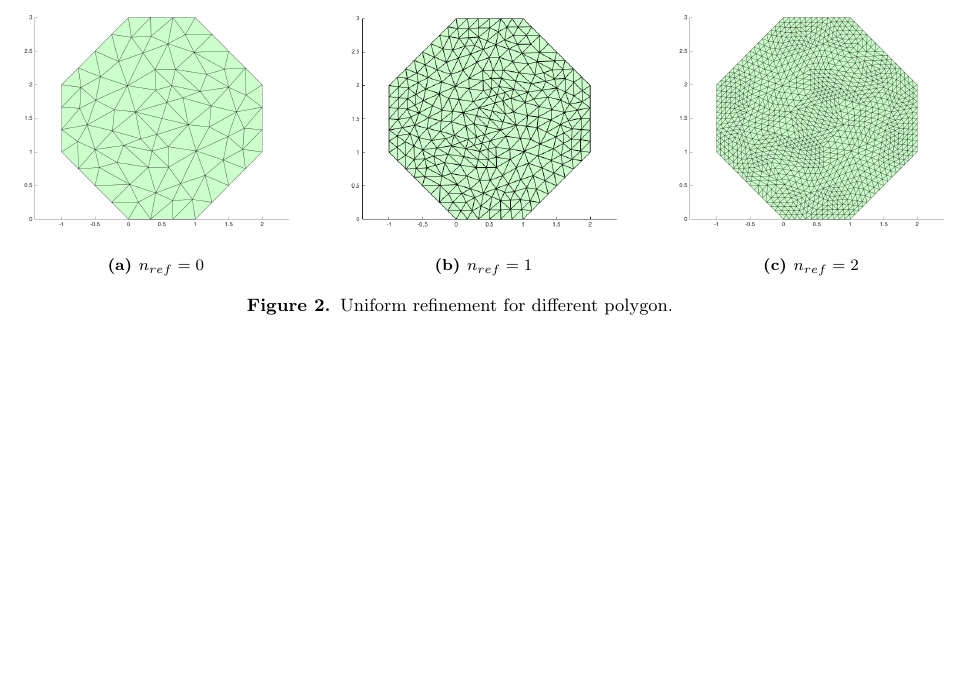
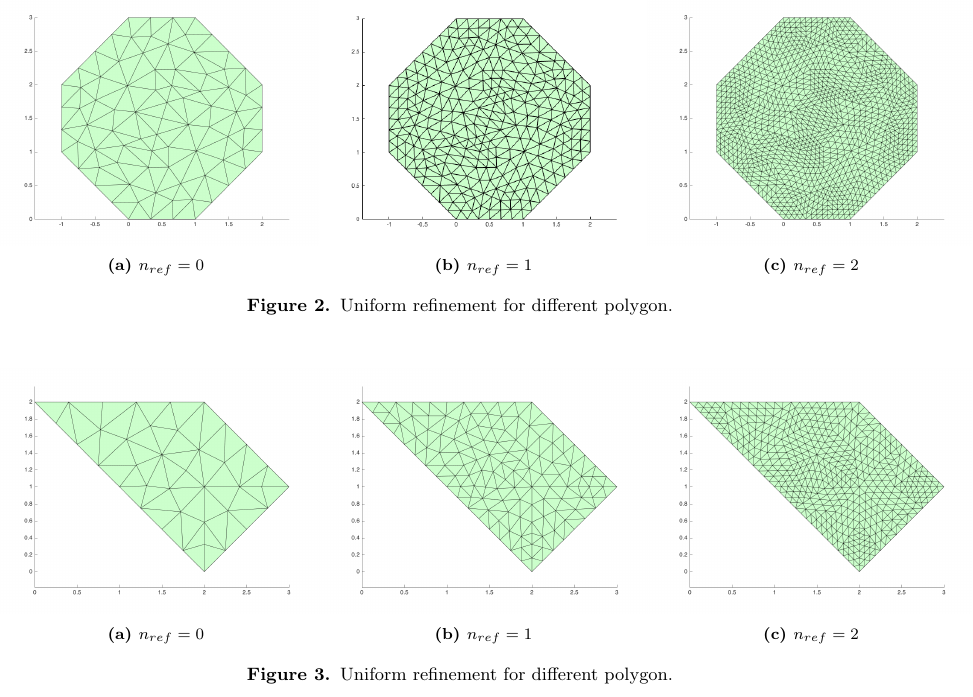
Before and after one commit to KennyKangMPC/MATH-228b, a LaTeX problem sheet (HW1/Novak_April_HW1.tex): part of page 4 of 4, cut so that both start at the same text, the shorter picture padded with empty space. Compiled offline with pdfLaTeX.

Commit message:
added second example.

```diff
--- a/HW1/Novak_April_HW1.tex
+++ b/HW1/Novak_April_HW1.tex
@@ -242,6 +242,27 @@ Two more examples of different polygons are shown in Figs. \ref{fig:stop}.
         \label{fig:original}
 \end{figure}
 
+\begin{figure}[H]
+        \centering
+        \begin{subfigure}[b]{0.35\textwidth}
+                \centering
+                \includegraphics[width=\textwidth]{refine-B0.png}
+                \caption{\(n_{ref}=0\)}
+        \end{subfigure}%
+        \begin{subfigure}[b]{0.35\textwidth}
+                \centering
+                \includegraphics[width=\textwidth]{refine-B1.png}
+                \caption{\(n_{ref}=1\)}
+        \end{subfigure}%
+        \begin{subfigure}[b]{0.35\textwidth}
+                \centering
+                \includegraphics[width=\textwidth]{refine-B2.png}
+                \caption{\(n_{ref}=2\)}
+        \end{subfigure}%
+        \caption{Uniform refinement for different polygon.}
+        \label{fig:2}
+\end{figure}
+
 \end{document}
 
 \end{document}
```
Also changed, not shown: HW1/refine-B0.png (added), HW1/refine-B1.png (added), HW1/refine-B2.png (added), HW1/Novak_April_HW1.tex (2 more changed lines), 1 other file.
